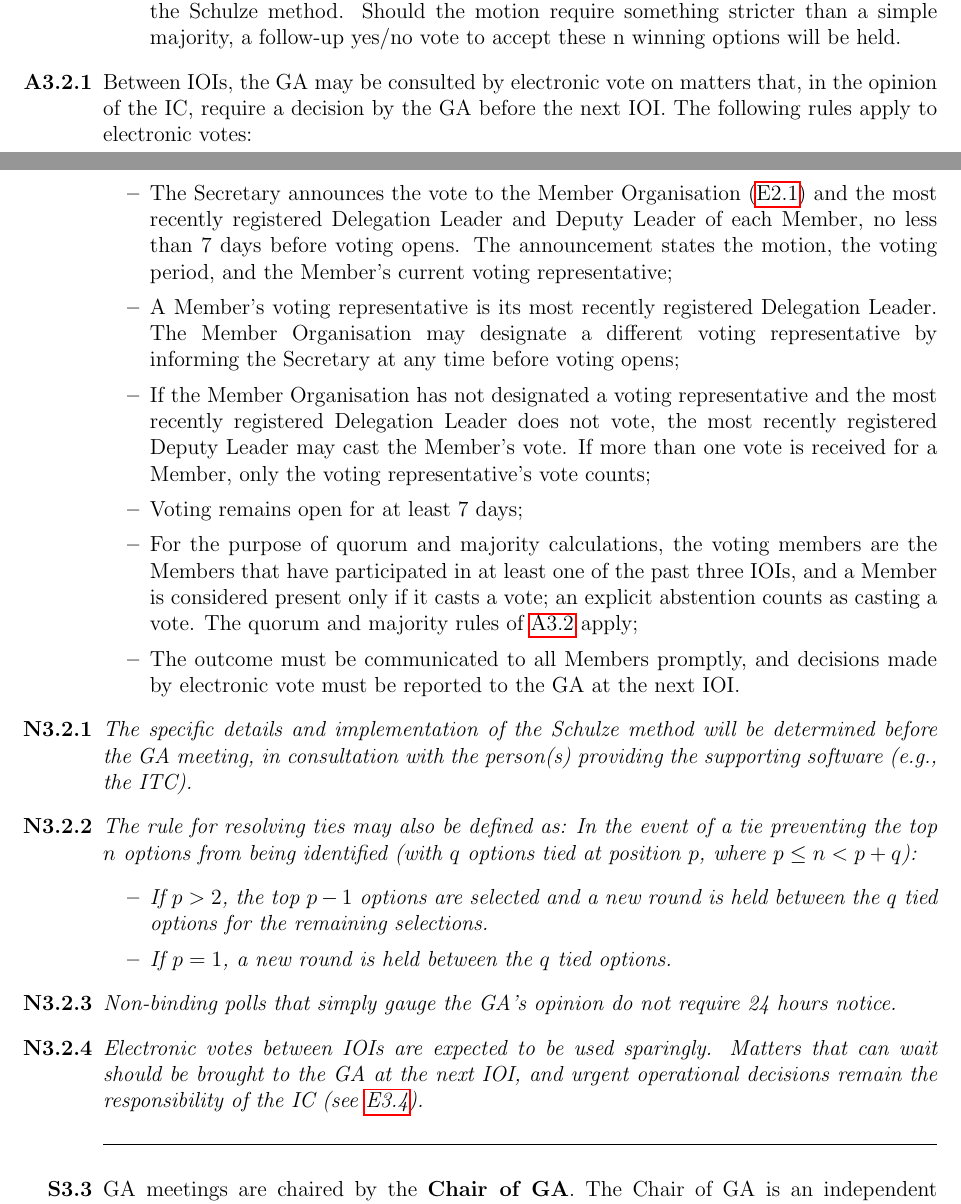
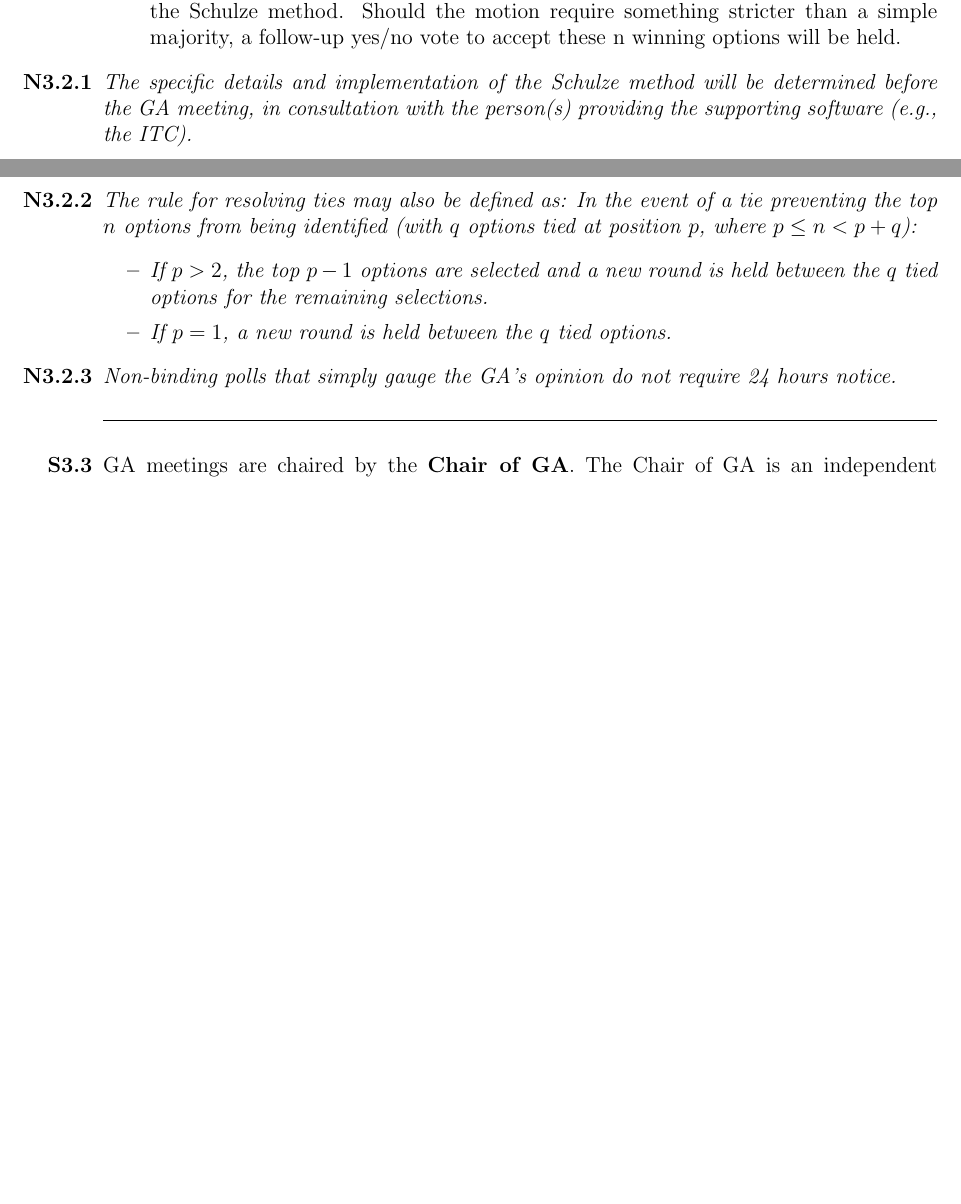
Before and after one commit to ioi/regulations, a LaTeX document (IOI_Regulations.tex): two parts of pages 8 and 9 of 29 before the commit and two parts of pages 8 and 9 of 28 after it, joined at a grey line, cut so that both start at the same text, the shorter picture padded with empty space. Compiled offline with pdfLaTeX.

Commit message:
Retract 'Allow the GA to be consulted between IOIs'

```diff
--- a/IOI_Regulations.tex
+++ b/IOI_Regulations.tex
@@ -305,16 +305,6 @@ GA meetings must \emph{not} be attended by Contestants.}
     \item For a motion with three or more options and n required selections, a single round with ranked ballots will be conducted, with the winning n options determined using the Schulze method. Should the motion require something stricter than a simple majority, a follow-up yes/no vote to accept these n winning options will be held.
 \end{itemize}}
 
-\Appendix{3.2.1}{Between IOIs, the GA may be consulted by electronic vote on matters that, in the opinion of the IC, require a decision by the GA before the next IOI. The following rules apply to electronic votes:
-\begin{itemize}
-    \item The Secretary announces the vote to the Member Organisation (\Link{E2.1}) and the most recently registered Delegation Leader and Deputy Leader of each Member, no less than 7 days before voting opens. The announcement states the motion, the voting period, and the Member's current voting representative;
-    \item A Member's voting representative is its most recently registered Delegation Leader. The Member Organisation may designate a different voting representative by informing the Secretary at any time before voting opens;
-    \item If the Member Organisation has not designated a voting representative and the most recently registered Delegation Leader does not vote, the most recently registered Deputy Leader may cast the Member's vote. If more than one vote is received for a Member, only the voting representative's vote counts;
-    \item Voting remains open for at least 7 days;
-    \item For the purpose of quorum and majority calculations, the voting members are the Members that have participated in at least one of the past three IOIs, and a Member is considered present only if it casts a vote; an explicit abstention counts as casting a vote. The quorum and majority rules of \Link{A3.2} apply;
-    \item The outcome must be communicated to all Members promptly, and decisions made by electronic vote must be reported to the GA at the next IOI.
-\end{itemize}}
-
 \Note{3.2.1}{The specific details and implementation of the Schulze method will be determined before the GA meeting, in consultation with the person(s) providing the supporting software (e.g., the ITC).}
 
 \Note{3.2.2}{The rule for resolving ties may also be defined as: In the event of a tie preventing the top $n$ options from being identified (with $q$ options tied at position $p$, where $p \le n < p+q$):
@@ -324,8 +314,6 @@ GA meetings must \emph{not} be attended by Contestants.}
 \end{itemize}}
 
 \Note{3.2.3}{Non-binding polls that simply gauge the GA’s opinion do not require 24 hours notice.}
-
-\Note{3.2.4}{Electronic votes between IOIs are expected to be used sparingly. Matters that can wait should be brought to the GA at the next IOI, and urgent operational decisions remain the responsibility of the IC (see \Link{E3.4}).}
 
 \Separator{}
 
```
Also changed, not shown: IOI_Regulations.pdf, IOI_Regulations.tex (2 more changed lines).
